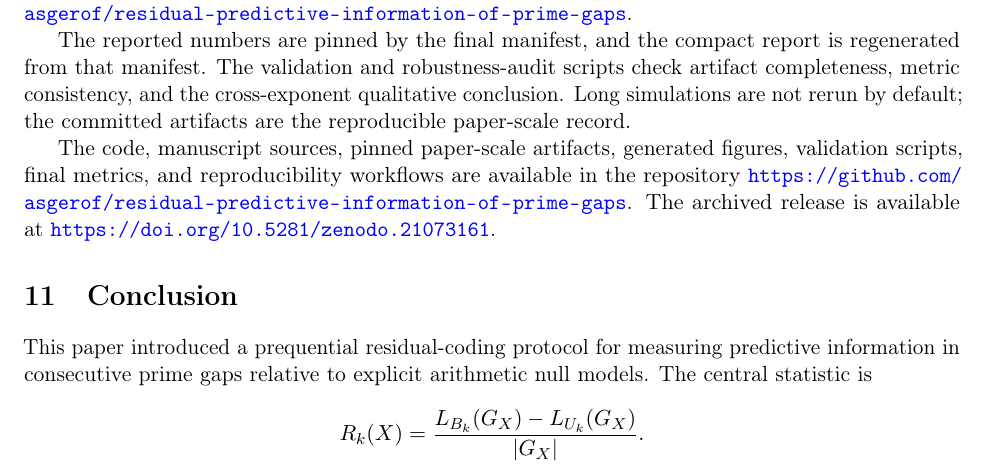
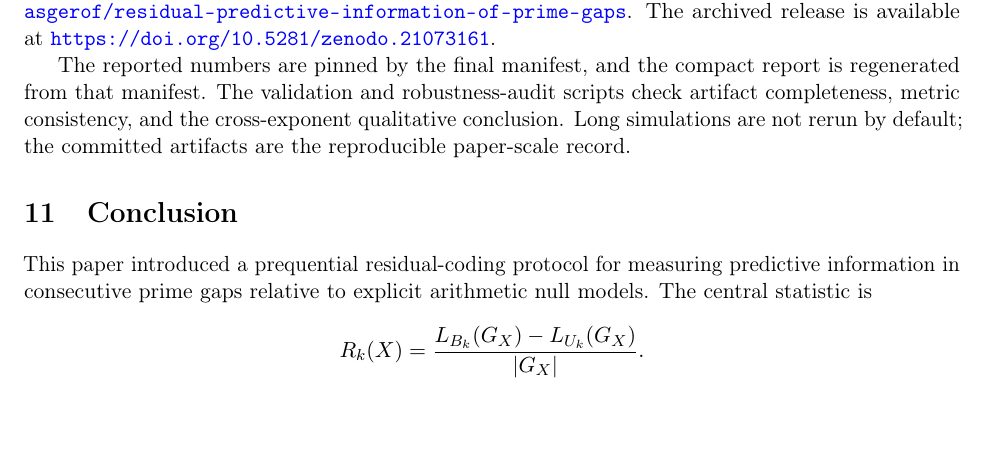
Before and after one commit to asgerof/residual-predictive-information-of-prime-gaps, a LaTeX paper (paper.tex): part of page 13 of 14, cut so that both start at the same text, the shorter picture padded with empty space. Compiled offline with pdfLaTeX.

Commit message:
Update paper.tex

```diff
--- a/paper.tex
+++ b/paper.tex
@@ -493,11 +493,9 @@ These limitations are not incidental. They are part of the claim discipline. The
 
 \section{Code and Data Availability}
 
-The code, manuscript sources, pinned paper-scale artifacts, generated figures, validation scripts, final metrics, and reproducibility workflows are available in the repository \url{https://github.com/asgerof/residual-predictive-information-of-prime-gaps}.
+The code, manuscript sources, pinned paper-scale artifacts, generated figures, validation scripts, final metrics, and reproducibility workflows are available in the repository \url{https://github.com/asgerof/residual-predictive-information-of-prime-gaps}. The archived release is available at \url{https://doi.org/10.5281/zenodo.21073161}.
 
 The reported numbers are pinned by the final manifest, and the compact report is regenerated from that manifest. The validation and robustness-audit scripts check artifact completeness, metric consistency, and the cross-exponent qualitative conclusion. Long simulations are not rerun by default; the committed artifacts are the reproducible paper-scale record.
-
-The code, manuscript sources, pinned paper-scale artifacts, generated figures, validation scripts, final metrics, and reproducibility workflows are available in the repository \url{https://github.com/asgerof/residual-predictive-information-of-prime-gaps}. The archived release is available at \url{https://doi.org/10.5281/zenodo.21073161}.
 
 \section{Conclusion}
 
```
